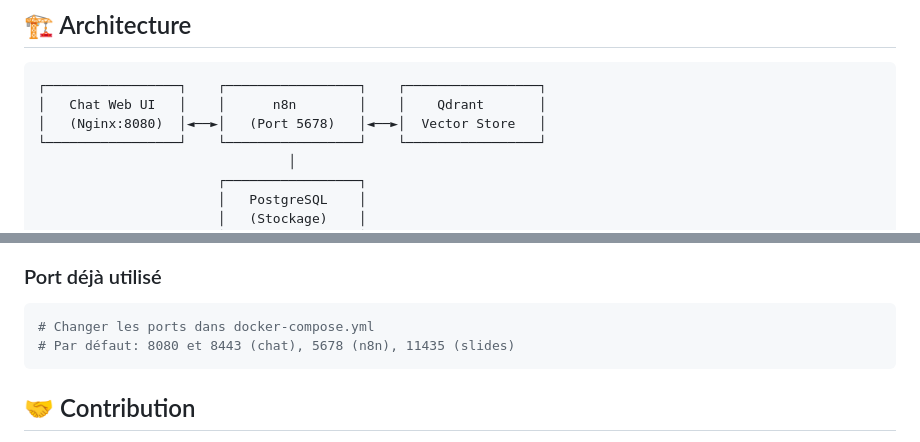
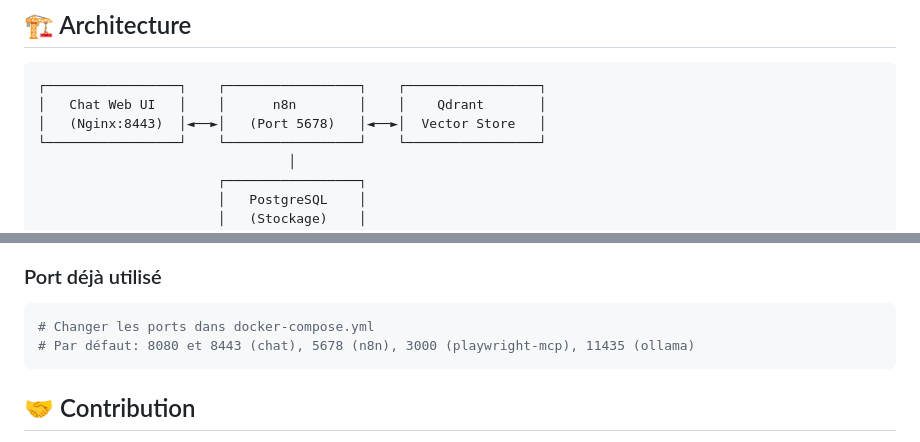
Before and after one commit to antoninBr/talk-n8n-agent, a Markdown page: README.md, 2 parts joined by grey strips. GitHub-like rendering.

````diff
--- a/README.md
+++ b/README.md
@@ -16,7 +16,7 @@ Cette démonstration illustre comment créer un assistant IA intelligent en orch
 ```
 ┌─────────────────┐    ┌─────────────────┐    ┌─────────────────┐
 │   Chat Web UI   │    │      n8n        │    │    Qdrant       │
-│   (Nginx:8080)  │◄──►│   (Port 5678)   │◄──►│  Vector Store   │
+│   (Nginx:8443)  │◄──►│   (Port 5678)   │◄──►│  Vector Store   │
 └─────────────────┘    └─────────────────┘    └─────────────────┘
                                 │
                        ┌─────────────────┐
@@ -188,7 +188,7 @@ docker compose restart n8n
 ### Port déjà utilisé
 ```bash
 # Changer les ports dans docker-compose.yml
-# Par défaut: 8080 et 8443 (chat), 5678 (n8n), 11435 (slides)
+# Par défaut: 8080 et 8443 (chat), 5678 (n8n), 3000 (playwright-mcp), 11435 (ollama)
 ```
 
 ## 🤝 Contribution
````
Also changed, not shown: chat_app/README.md (+12 -24 lines).
